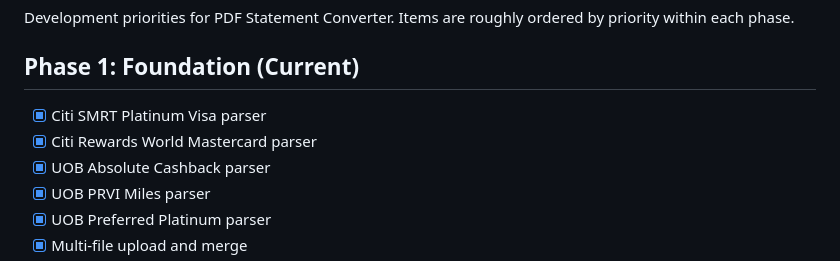
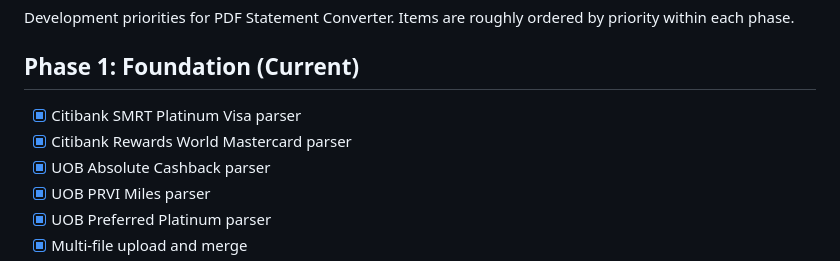
Before and after one commit to doublewolfconsulting/pdf-statement-converter, a Markdown page: ROADMAP.md, the part around the change. GitHub-like rendering.

Commit message:
Expand Citi to Citibank in ROADMAP
Co-Authored-By: Claude Sonnet 4.6 <noreply@anthropic.com>

```diff
--- a/ROADMAP.md
+++ b/ROADMAP.md
@@ -4,8 +4,8 @@ Development priorities for PDF Statement Converter. Items are roughly ordered by
 
 ## Phase 1: Foundation (Current)
 
-- [x] Citi SMRT Platinum Visa parser
-- [x] Citi Rewards World Mastercard parser
+- [x] Citibank SMRT Platinum Visa parser
+- [x] Citibank Rewards World Mastercard parser
 - [x] UOB Absolute Cashback parser
 - [x] UOB PRVI Miles parser
 - [x] UOB Preferred Platinum parser
```
